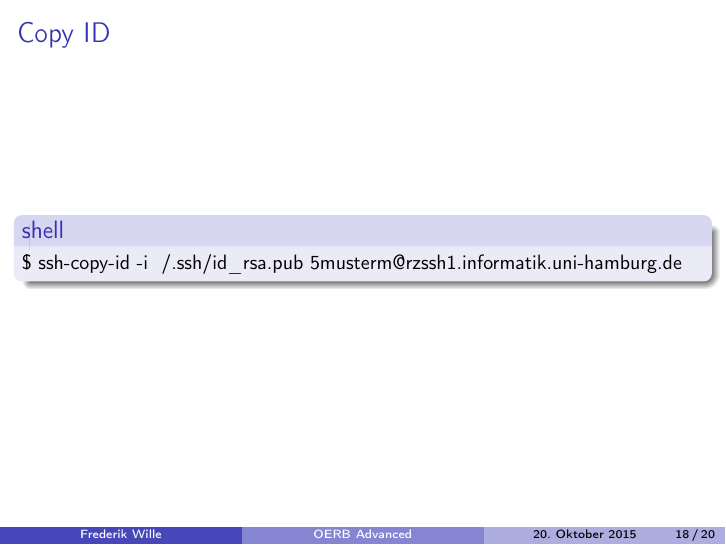
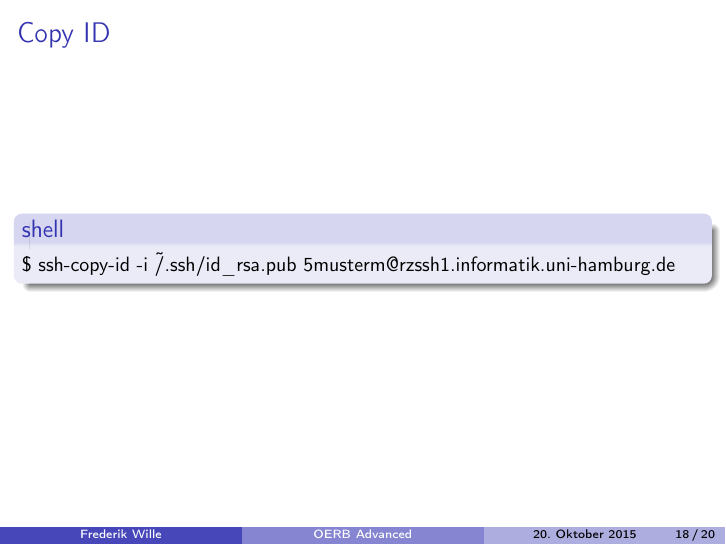
Before and after one commit to 3wille/KBS_OERBA, LaTeX slides (OERBAdv.tex): page 20 of 22. Compiled offline with pdfLaTeX.

Commit message:
schön die Tilde escapen

```diff
--- a/OERBAdv.tex
+++ b/OERBAdv.tex
@@ -253,7 +253,7 @@
     \begin{frame}
         \frametitle{Copy ID}
         \begin{block}{shell}
-            \small{\$ ssh-copy-id -i ~/.ssh/id\_rsa.pub 5musterm@rzssh1.informatik.uni-hamburg.de}
+            \small{\$ ssh-copy-id -i \~/.ssh/id\_rsa.pub 5musterm@rzssh1.informatik.uni-hamburg.de}
 
         \end{block}
     \end{frame}
```
